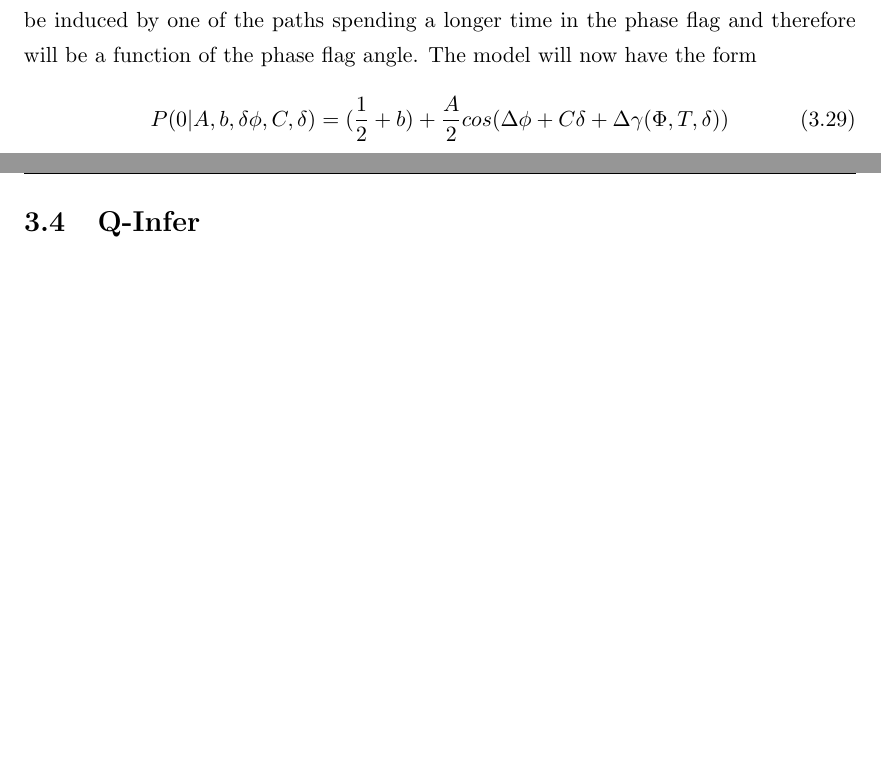
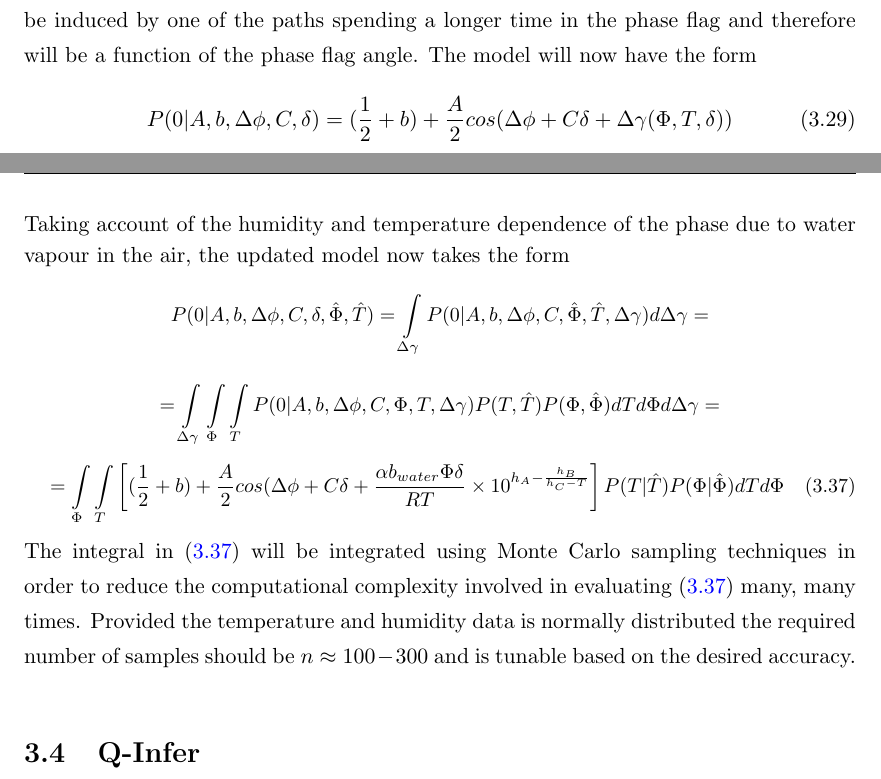
Before and after one commit to taalexander/Honours-Thesis, a LaTeX thesis (Thesis.tex, which reads Chapters/Chapter3.tex): two parts of pages 39 and 41 of 56, joined at a grey line, cut so that both start at the same text, the shorter picture padded with empty space. The pictures show the PDF file Thesis.pdf that the author committed with the source.

Commit message:
Finished model

```diff
--- a/Chapters/Chapter3.tex
+++ b/Chapters/Chapter3.tex
@@ -254,7 +254,20 @@ For simplicity we assume that $\hat{\Phi}\perp\hat{T}$ which reduces
 P(\Delta\gamma|\hat{\Phi},\hat{T})= \int \limits_\Phi \int \limits_T P(\Delta\gamma|\Phi,T)P(T,\hat{T})P(\Phi,\hat{\Phi})dTd\Phi
 \label{eq:marginalizeprop2}
 \end{equation}
-
+Taking account of the humidity and temperature dependence of the phase due to water vapour in the air, the updated model now takes the form
+\small
+\begin{equation*}
+  P(0|A,b,\Delta\phi,C,\delta,\hat{\Phi},\hat{T}) = \int \limits_{\Delta\gamma} P(0|A,b,\Delta\phi,C,\hat{\Phi},\hat{T},\Delta\gamma)d\Delta\gamma =
+\end{equation*}
+\begin{equation*}
+= \int \limits_{\Delta\gamma} \int \limits_\Phi \int \limits_T P(0|A,b,\Delta\phi,C,\Phi,T,\Delta\gamma)P(T,\hat{T})P(\Phi,\hat{\Phi})dTd\Phi d\Delta\gamma =
+\end{equation*}
+\begin{equation}
+= \int \limits_\Phi \int \limits_T \left[(\frac{1}{2}+b)+\frac{A}{2}cos(\Delta\phi + C\delta + \frac{\alpha b_{water}\Phi\delta}{RT}\times 10^{h_A - \frac{h_B}{h_C - T}}\right]P(T|\hat{T})P(\Phi|\hat{\Phi})dTd\Phi
+\label{eq:finalmodel}
+\end{equation}
+\normalsize
+The integral in (\ref{eq:finalmodel}) will be integrated using Monte Carlo sampling techniques in order to reduce the computational complexity involved in evaluating (\ref{eq:finalmodel}) many, many times. Provided the temperature and humidity data is normally distributed the required number of samples should be $n\approx100-300$ and is tunable based on the desired accuracy.
 \section{Q-Infer}
 \subsection{Interaction with NI-Engine}
 \subsection{GPU Implementations of Likelihood functions}
```
Also changed, not shown: Thesis.tex (+1 -0 lines), Thesis.pdf, Chapters/Chapter3.tex (2 more changed lines).
